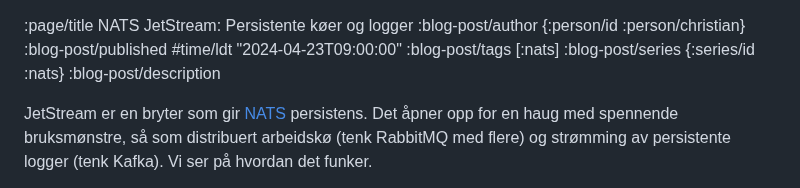
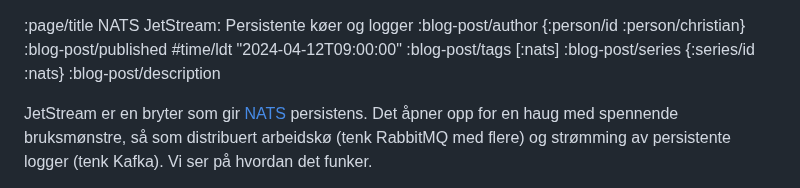
Before and after one commit to Mattilsynet/parenteser, a Markdown page: content/blog-posts/nats-jet-stream.md, the part around the change. GitHub-like rendering.

Commit message:
Fremskynd publisering av oppfølgerinnlegg om NATS

```diff
--- a/content/blog-posts/nats-jet-stream.md
+++ b/content/blog-posts/nats-jet-stream.md
@@ -1,6 +1,6 @@
 :page/title NATS JetStream: Persistente køer og logger
 :blog-post/author {:person/id :person/christian}
-:blog-post/published #time/ldt "2024-04-23T09:00:00"
+:blog-post/published #time/ldt "2024-04-12T09:00:00"
 :blog-post/tags [:nats]
 :blog-post/series {:series/id :nats}
 :blog-post/description
```
